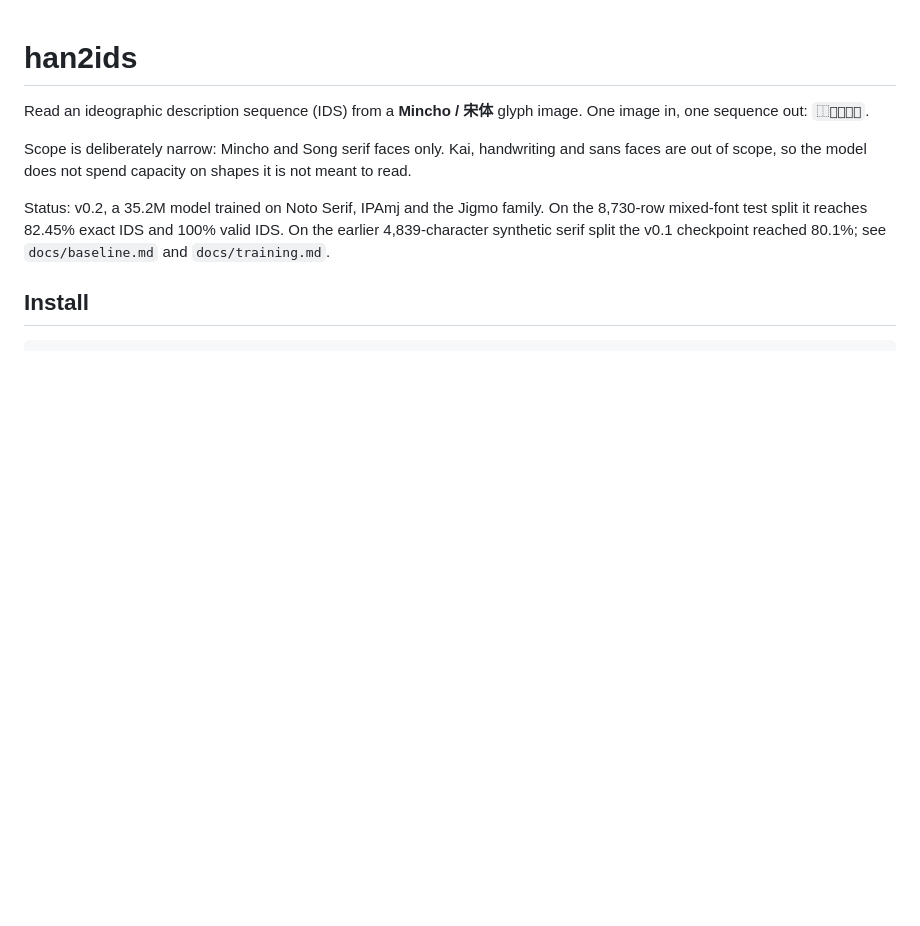
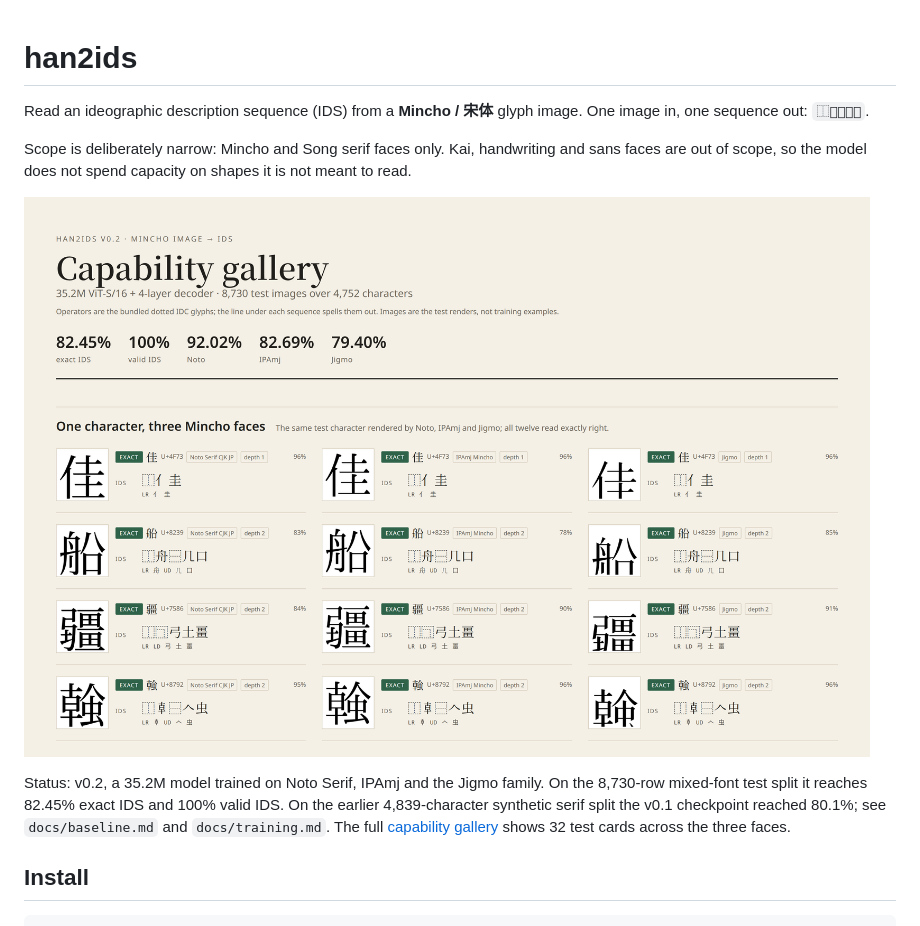
Before and after one commit to mkpoli/han2ids, a Markdown page: README.md, the part around the change. GitHub-like rendering; pictures changed too: docs/gallery-v0.2-cover.png (added); blank space fills up the shorter version.

Commit message:
docs: add the v0.2 capability gallery

```diff
--- a/README.md
+++ b/README.md
@@ -6,9 +6,11 @@ one sequence out: `⿰𠤕⿱龴疋`.
 Scope is deliberately narrow: Mincho and Song serif faces only. Kai, handwriting and sans faces are
 out of scope, so the model does not spend capacity on shapes it is not meant to read.
 
+![han2ids v0.2 capability gallery](docs/gallery-v0.2-cover.png)
+
 Status: v0.2, a 35.2M model trained on Noto Serif, IPAmj and the Jigmo family. On the 8,730-row
 mixed-font test split it reaches 82.45% exact IDS and 100% valid IDS. On the earlier 4,839-character
-synthetic serif split the v0.1 checkpoint reached 80.1%; see `docs/baseline.md` and `docs/training.md`.
+synthetic serif split the v0.1 checkpoint reached 80.1%; see `docs/baseline.md` and `docs/training.md`. The full [capability gallery](docs/gallery-v0.2.png) shows 32 test cards across the three faces.
 
 ## Install
 
```
Also changed, not shown: 1 other file.
